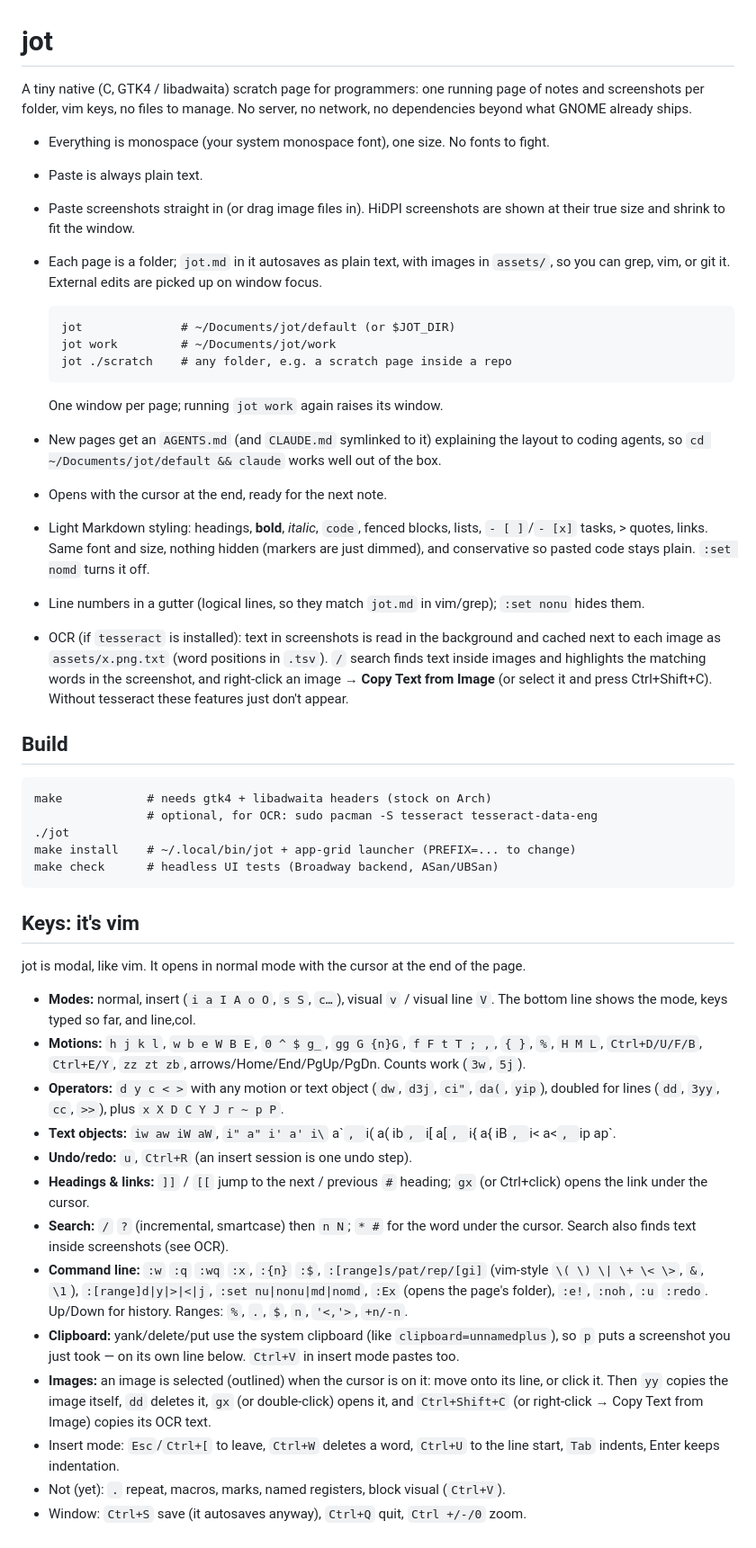
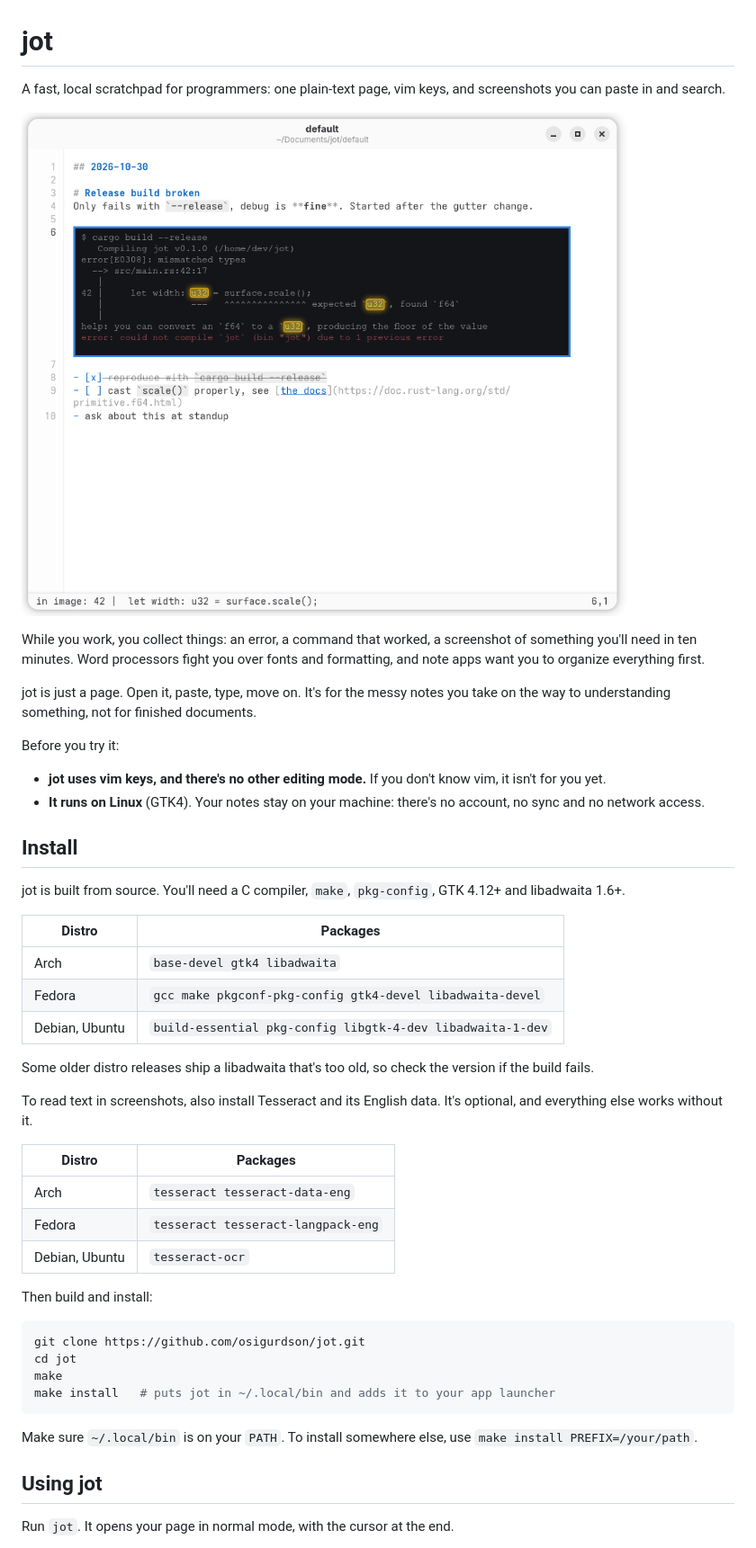
Before and after one commit to osigurdson/jot, a Markdown page: README.md, the part around one of its changes. Shown at 90% size. Rendered like a GitHub page; pictures changed too: docs/screenshot.png (added).

Commit message:
Improved README

````diff
--- a/README.md
+++ b/README.md
@@ -1,67 +1,50 @@
 # jot
 
-A tiny native (C, GTK4 / libadwaita) scratch page for programmers: one running page
-of notes and screenshots per folder, vim keys, no files to manage. No server, no network, no dependencies beyond what
-GNOME already ships.
+A fast, local scratchpad for programmers: one plain-text page, vim keys, and screenshots you can paste in and search.
 
-- Everything is monospace (your system monospace font), one size. No fonts to fight.
-- Paste is always plain text.
-- Paste screenshots straight in (or drag image files in). HiDPI screenshots are
-  shown at their true size and shrink to fit the window.
-- Each page is a folder; `jot.md` in it autosaves as plain text, with images in `assets/`, so
-  you can grep, vim, or git it. External edits are picked up on window focus.
+![jot searching for "u32": the matches are highlighted inside a pasted screenshot of a compiler error](docs/screenshot.png)
 
-      jot              # ~/Documents/jot/default (or $JOT_DIR)
-      jot work         # ~/Documents/jot/work
-      jot ./scratch    # any folder, e.g. a scratch page inside a repo
+While you work, you collect things: an error, a command that worked, a screenshot of something you'll need in ten minutes. Word processors fight you over fonts and formatting, and note apps want you to organize everything first.
 
-  One window per page; running `jot work` again raises its window.
-- New pages get an `AGENTS.md` (and `CLAUDE.md` symlinked to it) explaining the layout to coding
-  agents, so `cd ~/Documents/jot/default && claude` works well out of the box.
-- Opens with the cursor at the end, ready for the next note.
-- Light Markdown styling: headings, **bold**, *italic*, `code`, fenced blocks, lists,
-  `- [ ]`/`- [x]` tasks, > quotes, links. Same font and size, nothing hidden (markers are just
-  dimmed), and conservative so pasted code stays plain. `:set nomd` turns it off.
-- Line numbers in a gutter (logical lines, so they match `jot.md` in vim/grep); `:set nonu` hides them.
-- OCR (if `tesseract` is installed): text in screenshots is read in the background and
-  cached next to each image as `assets/x.png.txt` (word positions in `.tsv`). `/` search finds
-  text inside images and highlights the matching words in the screenshot, and
-  right-click an image → **Copy Text from Image** (or select it and press Ctrl+Shift+C).
-  Without tesseract these features just don't appear.
+jot is just a page. Open it, paste, type, move on. It's for the messy notes you take on the way to understanding something, not for finished documents.
 
-## Build
+Before you try it:
 
-    make            # needs gtk4 + libadwaita headers (stock on Arch)
-                    # optional, for OCR: sudo pacman -S tesseract tesseract-data-eng
-    ./jot
-    make install    # ~/.local/bin/jot + app-grid launcher (PREFIX=... to change)
-    make check      # headless UI tests (Broadway backend, ASan/UBSan)
+- **jot uses vim keys, and there's no other editing mode.** If you don't know vim, it isn't for you yet.
+- **It runs on Linux** (GTK4). Your notes stay on your machine: there's no account, no sync and no network access.
 
-## Keys: it's vim
+## Install
 
-jot is modal, like vim. It opens in normal mode with the cursor at the end of the page.
+jot is built from source. You'll need a C compiler, `make`, `pkg-config`, GTK 4.12+ and libadwaita 1.6+.
 
-- **Modes:** normal, insert (`i a I A o O`, `s S`, `c…`), visual `v` / visual line `V`.
-  The bottom line shows the mode, keys typed so far, and line,col.
-- **Motions:** `h j k l`, `w b e W B E`, `0 ^ $ g_`, `gg G {n}G`, `f F t T ; ,`, `{ }`, `%`, `H M L`,
-  `Ctrl+D/U/F/B`, `Ctrl+E/Y`, `zz zt zb`, arrows/Home/End/PgUp/PgDn. Counts work (`3w`, `5j`).
-- **Operators:** `d y c < >` with any motion or text object (`dw`, `d3j`, `ci"`, `da(`, `yip`),
-  doubled for lines (`dd`, `3yy`, `cc`, `>>`), plus `x X D C Y J r ~ p P`.
-- **Text objects:** `iw aw iW aW`, `i" a" i' a' i\` a\``, `i( a( ib`, `i[ a[`, `i{ a{ iB`, `i< a<`, `ip ap`.
-- **Undo/redo:** `u`, `Ctrl+R` (an insert session is one undo step).
-- **Headings & links:** `]]` / `[[` jump to the next / previous `#` heading; `gx` (or Ctrl+click)
-  opens the link under the cursor.
-- **Search:** `/` `?` (incremental, smartcase) then `n N`; `* #` for the word under the cursor.
-  Search also finds text inside screenshots (see OCR).
-- **Command line:** `:w` `:q` `:wq` `:x`, `:{n}` `:$`, `:[range]s/pat/rep/[gi]` (vim-style
-  `\( \) \| \+ \< \>`, `&`, `\1`), `:[range]d|y|>|<|j`, `:set nu|nonu|md|nomd`, `:Ex` (opens the page's folder), `:e!`, `:noh`, `:u` `:redo`.
-  Up/Down for history. Ranges: `%`, `.`, `$`, `n`, `'<,'>`, `+n/-n`.
-- **Clipboard:** yank/delete/put use the system clipboard (like `clipboard=unnamedplus`), so `p`
-  puts a screenshot you just took — on its own line below. `Ctrl+V` in insert mode pastes too.
-- **Images:** an image is selected (outlined) when the cursor is on it: move onto its line, or
-  click it. Then `yy` copies the image itself, `dd` deletes it, `gx` (or double-click) opens it,
-  and `Ctrl+Shift+C` (or right-click → Copy Text from Image) copies its OCR text.
-- Insert mode: `Esc`/`Ctrl+[` to leave, `Ctrl+W` deletes a word, `Ctrl+U` to the line start,
-  `Tab` indents, Enter keeps indentation.
-- Not (yet): `.` repeat, macros, marks, named registers, block visual (`Ctrl+V`).
-- Window: `Ctrl+S` save (it autosaves anyway), `Ctrl+Q` quit, `Ctrl +/-/0` zoom.
+| Distro | Packages |
+|---|---|
+| Arch | `base-devel gtk4 libadwaita` |
+| Fedora | `gcc make pkgconf-pkg-config gtk4-devel libadwaita-devel` |
+| Debian, Ubuntu | `build-essential pkg-config libgtk-4-dev libadwaita-1-dev` |
+
+Some older distro releases ship a libadwaita that's too old, so check the version if the build fails.
+
+To read text in screenshots, also install Tesseract and its English data. It's optional, and everything else works without it.
+
+| Distro | Packages |
+|---|---|
+| Arch | `tesseract tesseract-data-eng` |
+| Fedora | `tesseract tesseract-langpack-eng` |
+| Debian, Ubuntu | `tesseract-ocr` |
+
+Then build and install:
+
+```sh
+git clone https://github.com/osigurdson/jot.git
+cd jot
+make
+make install   # puts jot in ~/.local/bin and adds it to your app launcher
+```
+
+Make sure `~/.local/bin` is on your `PATH`. To install somewhere else, use `make install PREFIX=/your/path`.
+
+## Using jot
+
+Run `jot`. It opens your page in normal mode, with the cursor at the end.
+
````
Also changed, not shown: other parts of README.md (+74 -0 lines), docs/keys.md (added, +127 -0 lines), 1 other file.
